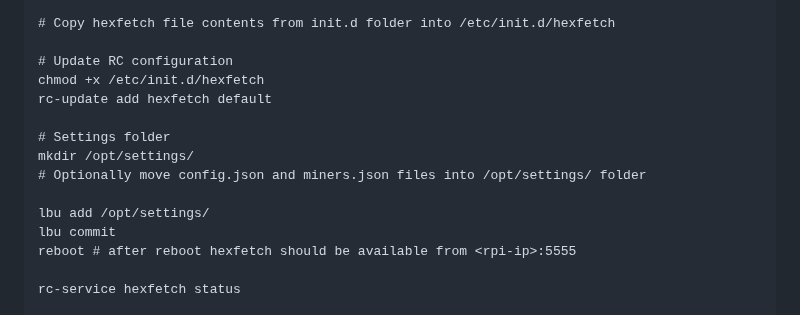
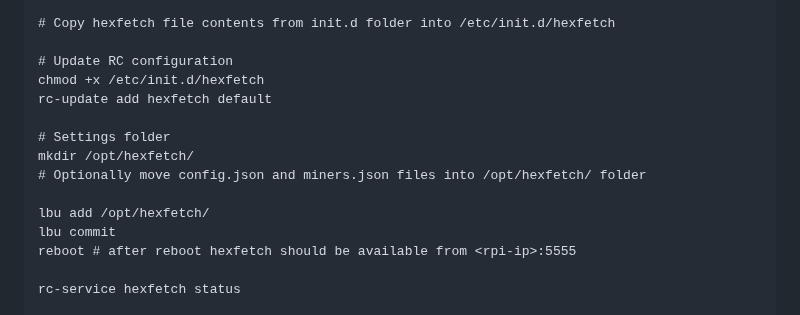
Before and after one commit to hiltar/hexfetch, a Markdown page: README.md, the part around the change. Drawn GitHub-style.

```diff
--- a/README.md
+++ b/README.md
@@ -110,10 +110,10 @@ chmod +x /etc/init.d/hexfetch
 rc-update add hexfetch default
 
 # Settings folder
-mkdir /opt/settings/
-# Optionally move config.json and miners.json files into /opt/settings/ folder
+mkdir /opt/hexfetch/
+# Optionally move config.json and miners.json files into /opt/hexfetch/ folder
 
-lbu add /opt/settings/
+lbu add /opt/hexfetch/
 lbu commit
 reboot # after reboot hexfetch should be available from <rpi-ip>:5555
 
```
